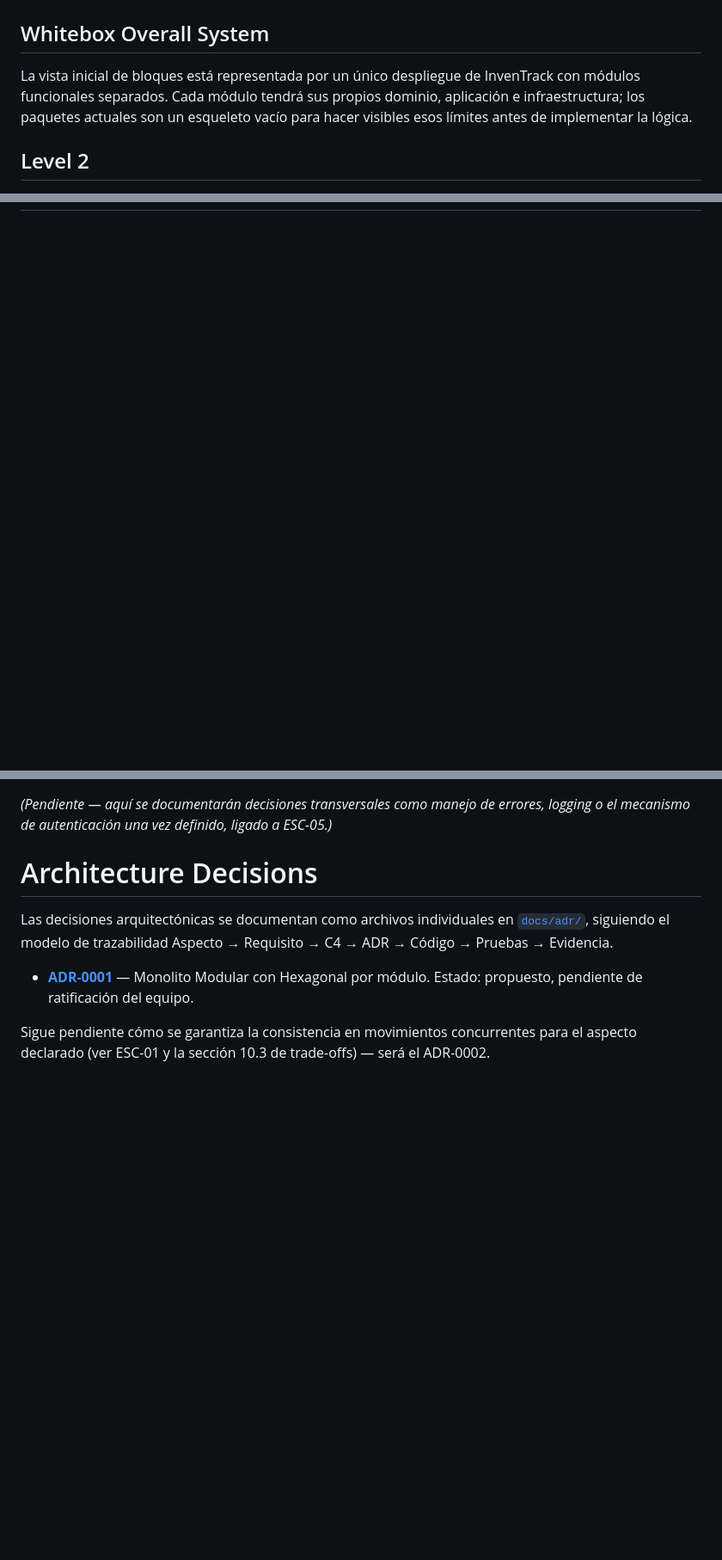
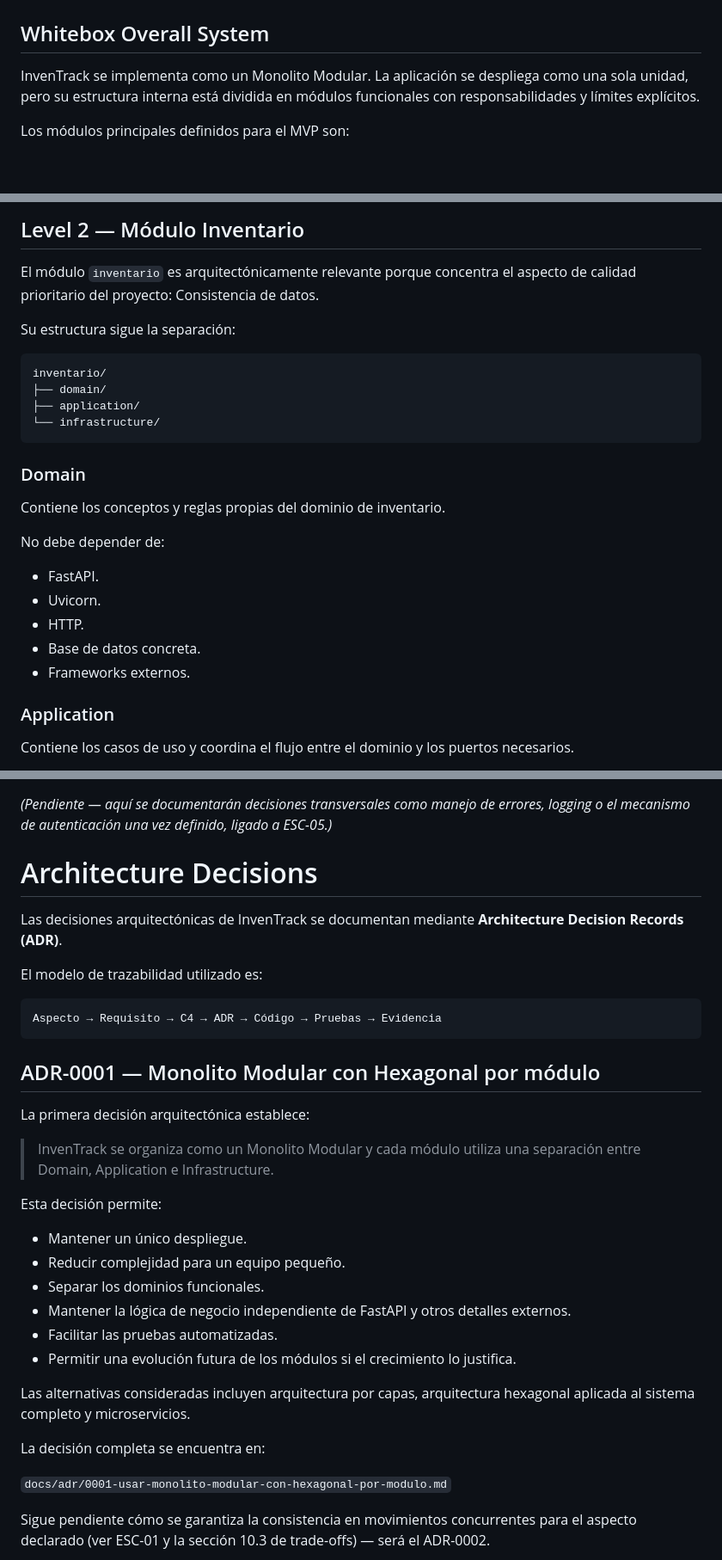
Before and after one commit to ISCOUTB/AS_202620_InvenTrack, a Markdown page: docs/arc42/arc42-template-EN.md, 3 parts joined by grey strips. Shown at 86% size. Drawn GitHub-style; blank space fills up the shorter version.

Commit message:
Revise InvenTrack architecture documentation
Update architectural documentation for InvenTrack, detailing modular monolith structure, responsibilities of modules, and architectural decisions.

````diff
--- a/docs/arc42/arc42-template-EN.md
+++ b/docs/arc42/arc42-template-EN.md
@@ -235,10 +235,7 @@ Las alternativas y sus consecuencias están documentadas en la
 
 ## Whitebox Overall System
 
-La vista inicial de bloques está representada por un único despliegue de
-InvenTrack con módulos funcionales separados. Cada módulo tendrá sus propios
-dominio, aplicación e infraestructura; los paquetes actuales son un esqueleto
-vacío para hacer visibles esos límites antes de implementar la lógica.
+InvenTrack se implementa como un Monolito Modular. La aplicación se despliega como una sola unidad, pero su estructura interna está dividida en módulos funcionales con responsabilidades y límites explícitos.
 
-## Level 2
+Los módulos principales definidos para el MVP son:
 
@@ -245,0 +273,29 @@ vacío para hacer visibles esos límites antes de implementar la lógica.
+## Level 2 — Módulo Inventario
+
+El módulo `inventario` es arquitectónicamente relevante porque concentra el aspecto de calidad prioritario del proyecto: Consistencia de datos.
+
+Su estructura sigue la separación:
+
+```text
+inventario/
+├── domain/
+├── application/
+└── infrastructure/
+```
+
+### Domain
+
+Contiene los conceptos y reglas propias del dominio de inventario.
+
+No debe depender de:
+
+* FastAPI.
+* Uvicorn.
+* HTTP.
+* Base de datos concreta.
+* Frameworks externos.
+
+### Application
+
+Contiene los casos de uso y coordina el flujo entre el dominio y los puertos necesarios.
+
@@ -267,11 +418,35 @@ a ESC-05.)*
 
 # Architecture Decisions
 
-Las decisiones arquitectónicas se documentan como archivos individuales en
-[`docs/adr/`](../adr/), siguiendo el modelo de trazabilidad
-Aspecto → Requisito → C4 → ADR → Código → Pruebas → Evidencia.
+Las decisiones arquitectónicas de InvenTrack se documentan mediante **Architecture Decision Records (ADR)**.
 
-- **[ADR-0001](../adr/0001-usar-monolito-modular-con-hexagonal-por-modulo.md)** — Monolito Modular con Hexagonal por módulo. Estado: propuesto, pendiente de ratificación del equipo.
+El modelo de trazabilidad utilizado es:
+
+```text
+Aspecto → Requisito → C4 → ADR → Código → Pruebas → Evidencia
+```
+
+## ADR-0001 — Monolito Modular con Hexagonal por módulo
+
+La primera decisión arquitectónica establece:
+
+> InvenTrack se organiza como un Monolito Modular y cada módulo utiliza una separación entre Domain, Application e Infrastructure.
+
+Esta decisión permite:
+
+* Mantener un único despliegue.
+* Reducir complejidad para un equipo pequeño.
+* Separar los dominios funcionales.
+* Mantener la lógica de negocio independiente de FastAPI y otros detalles externos.
+* Facilitar las pruebas automatizadas.
+* Permitir una evolución futura de los módulos si el crecimiento lo justifica.
+
+Las alternativas consideradas incluyen arquitectura por capas, arquitectura hexagonal aplicada al sistema completo y microservicios.
+
+La decisión completa se encuentra en:
+
+`docs/adr/0001-usar-monolito-modular-con-hexagonal-por-modulo.md`
+
 
 Sigue pendiente cómo se garantiza la consistencia en movimientos
 concurrentes para el aspecto declarado (ver ESC-01 y la sección 10.3 de
````
Also changed, not shown: other parts of docs/arc42/arc42-template-EN.md (+150 -3 lines).
